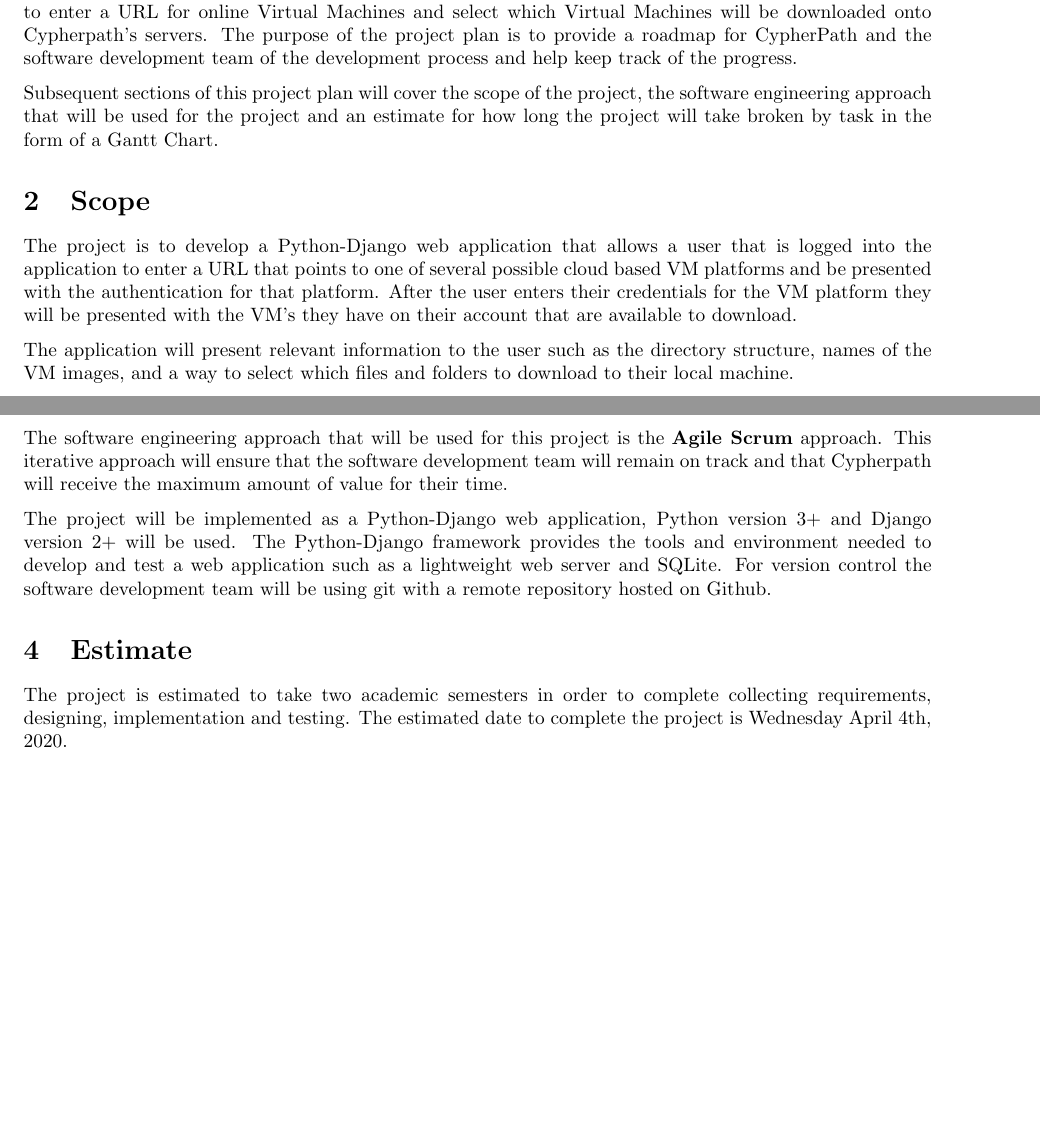
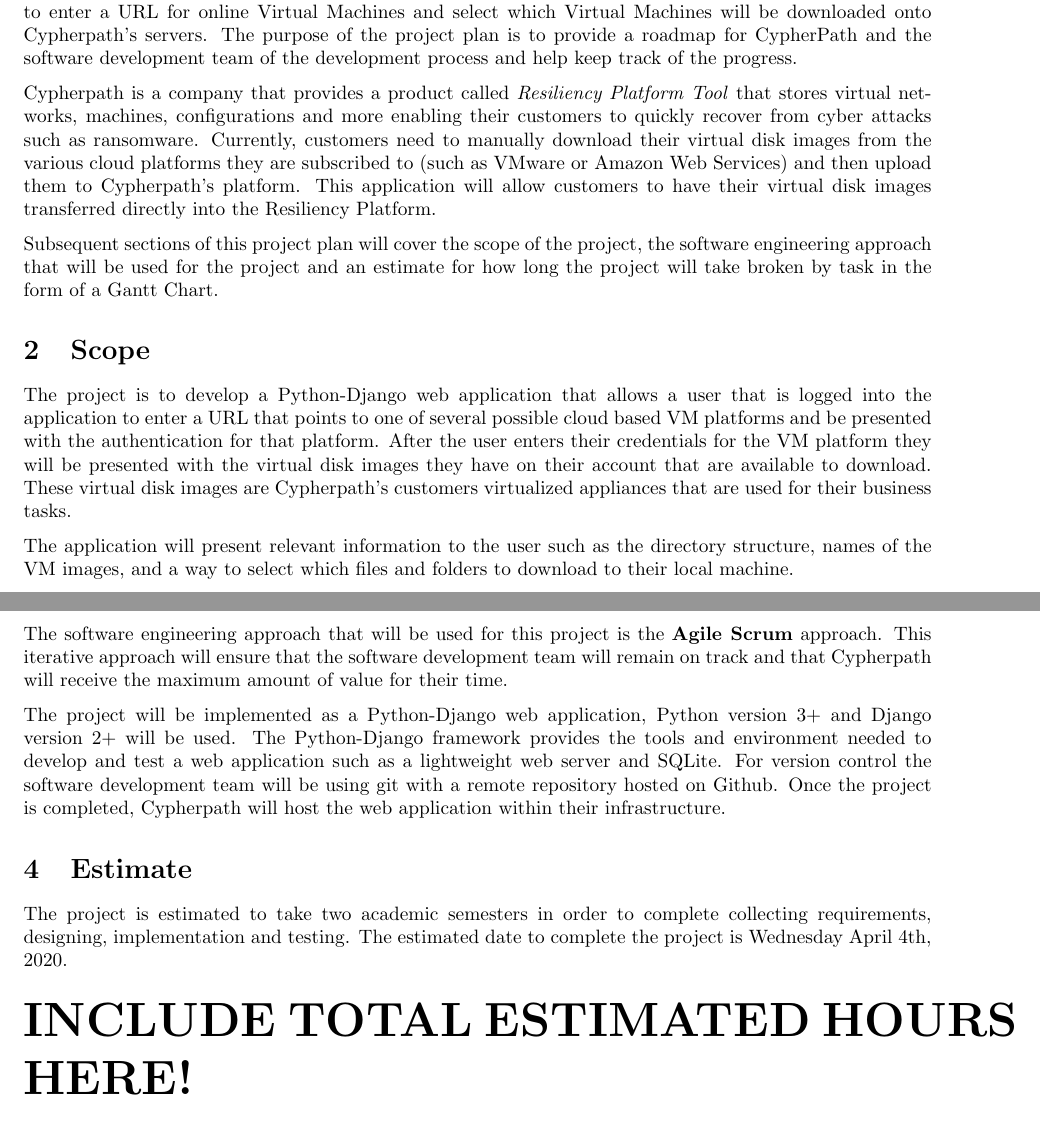
Before and after one commit to Captain-Cybeard/Capstone_Project, a LaTeX document (Docs/ProjectPlan/project_plan.tex): two parts of pages 4 and 5 of 5 before the commit and two parts of pages 5 and 6 of 6 after it, joined at a grey line, cut so that both start at the same text, the shorter picture padded with empty space. Compiled offline with pdfLaTeX.

Commit message:
made most of the changes to project plan suggested by Neil

```diff
--- a/Docs/ProjectPlan/project_plan.tex
+++ b/Docs/ProjectPlan/project_plan.tex
@@ -44,6 +46,11 @@
     servers. The purpose of the project plan is to provide a roadmap for CypherPath and the software development
     team of the development process and help keep track of the progress.
 
+    Cypherpath is a company that provides a product called \textit{Resiliency Platform Tool} that stores virtual networks, machines, configurations and more
+    enabling their customers to quickly recover from cyber attacks such as ransomware. Currently, customers need to manually download their virtual disk images from
+    the various cloud platforms they are subscribed to (such as VMware or Amazon Web Services) and then upload them to Cypherpath's platform. This application will allow
+    customers to have their virtual disk images transferred directly into the Resiliency Platform.
+
     Subsequent sections of this project plan will cover the scope of the project, the software engineering
     approach that will be used for the project and an estimate for how long the project will take broken by task
     in the form of a Gantt Chart.
@@ -51,7 +58,8 @@
     \section{Scope}
     The project is to develop a Python-Django web application that allows a user that is logged into the application to enter a URL that points to one of several
     possible cloud based VM platforms and be presented with the authentication for that platform. After the user enters their credentials for the VM platform
-    they will be presented with the VM's they have on their account that are available to download.
+    they will be presented with the virtual disk images they have on their account that are available to download. These virtual disk images are Cypherpath's customers
+    virtualized appliances that are used for their business tasks.
 
     The application will present relevant information to the user such as the directory structure, names of the VM images, and a way to select which files and folders
     to download to their local machine.
@@ -72,17 +80,13 @@
 
     The project will be implemented as a Python-Django web application, Python version 3+ and Django version 2+ will be used. The Python-Django framework provides the tools
     and environment needed to develop and test a web application such as a lightweight web server and SQLite. For version control the software development team will be using git
-    with a remote repository hosted on Github.
+    with a remote repository hosted on Github. Once the project is completed, Cypherpath will host the web application within their infrastructure.
 
     \section{Estimate}
     The project is estimated to take two academic semesters in order to complete collecting requirements, designing, implementation and testing. The estimated date
     to complete the project is Wednesday April 4th, 2020.
 
+    \Huge \textbf{INCLUDE TOTAL ESTIMATED HOURS HERE!}
+
     The following pages will contain a breakdown of the tasks and estimated time to complete them for the project.
-
-%    \section{References}
-%
-%    \appendix
-%    \section{Appendix}
-
 \end{document}
```
Also changed, not shown: Docs/ProjectPlan/project_plan.pdf, Docs/ProjectPlan/project_plan.tex (2 more changed lines), 1 other file.
